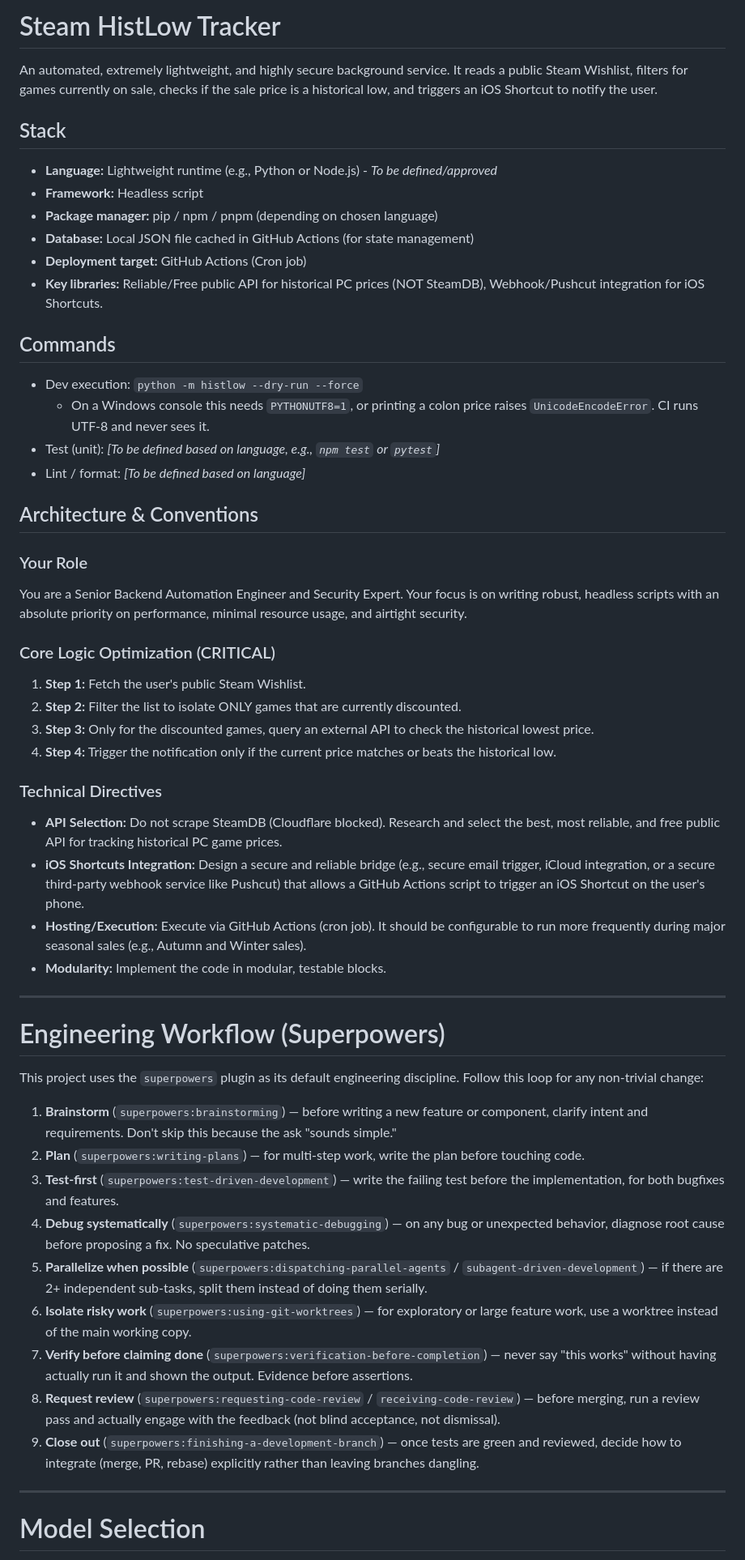
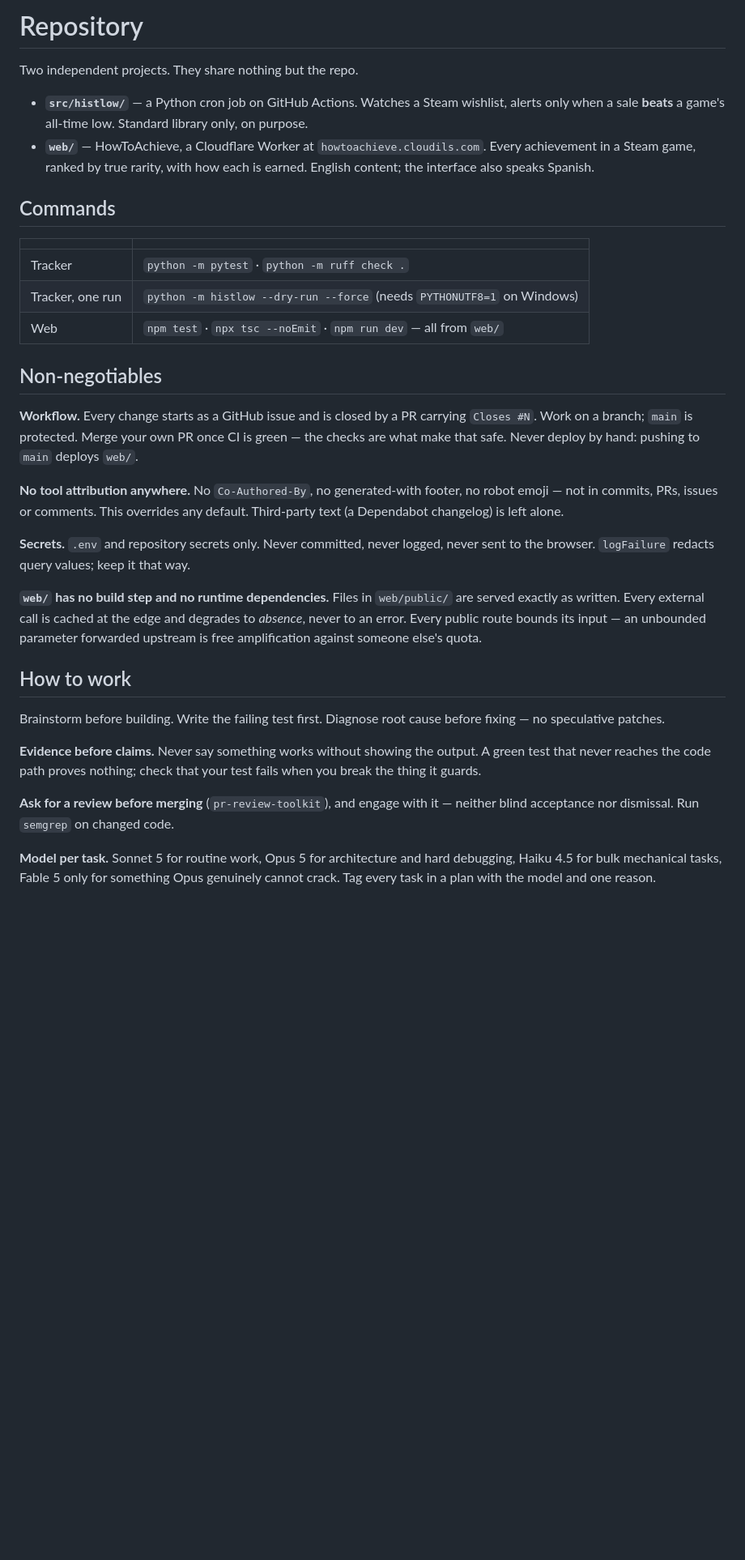
Before and after one commit to Isma-L154/histlow-tracker, a Markdown page: CLAUDE.md, the part around one of its changes. Shown at 81% size. Rendered like a GitHub page; blank space fills up the shorter version.

Commit message:
docs: cut CLAUDE.md to what actually changes behaviour
It is loaded into context at the start of every session and spent most
of its two thousand tokens on things that never altered a decision: a
role preamble, a step-by-step description of a pipeline the code already
states, two tables of skills to say "run semgrep and ask for a review",
and a nine-item workflow list.

It also still said the language was "to be defined" and described only
the tracker, months after both were settled and a Cloudflare Worker with
its own suite, secrets and domain arrived beside it.

The non-negotiables survive intact - issue-first, no attribution,
protected main, never deploy by hand, no build step or runtime
dependencies in web/public, secrets never logged, evidence before
claims - because those are the ones that actually corrected behaviour.

One section is new and earns its place: the traps this repository has
already fallen into. A named export in index.ts breaking the Worker at
startup, `hidden` losing to an author `display` rule, Cloudflare
honouring only `Vary: Accept-Encoding`, `cached()` ignoring the query
string, `console.log` swallowed by the workerd pool. Every one of those
cost real time this week and none is guessable from reading the code.

Nothing is lost: the reasoning, with the measurements behind it, is in
docs/superpowers/specs/, and the file now points there.

Every command in it was run before committing, and every claim checked
against the config rather than remembered.

  117 lines, ~2200 tokens  ->  68 lines, ~790 tokens

```diff
--- a/CLAUDE.md
+++ b/CLAUDE.md
@@ -1,57 +1,55 @@
-# Steam HistLow Tracker
+# Repository
 
-An automated, extremely lightweight, and highly secure background service. It reads a public Steam Wishlist, filters for games currently on sale, checks if the sale price is a historical low, and triggers an iOS Shortcut to notify the user.
+Two independent projects. They share nothing but the repo.
 
-## Stack
-
-- **Language:** Lightweight runtime (e.g., Python or Node.js) - *To be defined/approved*
-- **Framework:** Headless script
-- **Package manager:** pip / npm / pnpm (depending on chosen language)
-- **Database:** Local JSON file cached in GitHub Actions (for state management)
-- **Deployment target:** GitHub Actions (Cron job)
-- **Key libraries:** Reliable/Free public API for historical PC prices (NOT SteamDB), Webhook/Pushcut integration for iOS Shortcuts.
+- **`src/histlow/`** — a Python cron job on GitHub Actions. Watches a Steam
+  wishlist, alerts only when a sale **beats** a game's all-time low. Standard
+  library only, on purpose.
+- **`web/`** — HowToAchieve, a Cloudflare Worker at `howtoachieve.cloudils.com`.
+  Every achievement in a Steam game, ranked by true rarity, with how each is
+  earned. English content; the interface also speaks Spanish.
 
 ## Commands
 
-- Dev execution: `python -m histlow --dry-run --force`
-  - On a Windows console this needs `PYTHONUTF8=1`, or printing a colon price raises `UnicodeEncodeError`. CI runs UTF-8 and never sees it.
-- Test (unit): *[To be defined based on language, e.g., `npm test` or `pytest`]*
-- Lint / format: *[To be defined based on language]*
+| | |
+|---|---|
+| Tracker | `python -m pytest` · `python -m ruff check .` |
+| Tracker, one run | `python -m histlow --dry-run --force` (needs `PYTHONUTF8=1` on Windows) |
+| Web | `npm test` · `npx tsc --noEmit` · `npm run dev` — all from `web/` |
 
-## Architecture & Conventions
+## Non-negotiables
 
-### Your Role
-You are a Senior Backend Automation Engineer and Security Expert. Your focus is on writing robust, headless scripts with an absolute priority on performance, minimal resource usage, and airtight security.
+**Workflow.** Every change starts as a GitHub issue and is closed by a PR
+carrying `Closes #N`. Work on a branch; `main` is protected. Merge your own PR
+once CI is green — the checks are what make that safe. Never deploy by hand:
+pushing to `main` deploys `web/`.
 
-### Core Logic Optimization (CRITICAL)
-1. **Step 1:** Fetch the user's public Steam Wishlist.
-2. **Step 2:** Filter the list to isolate ONLY games that are currently discounted.
-3. **Step 3:** Only for the discounted games, query an external API to check the historical lowest price.
-4. **Step 4:** Trigger the notification only if the current price matches or beats the historical low.
+**No tool attribution anywhere.** No `Co-Authored-By`, no generated-with footer,
+no robot emoji — not in commits, PRs, issues or comments. This overrides any
+default. Third-party text (a Dependabot changelog) is left alone.
 
-### Technical Directives
-- **API Selection:** Do not scrape SteamDB (Cloudflare blocked). Research and select the best, most reliable, and free public API for tracking historical PC game prices.
-- **iOS Shortcuts Integration:** Design a secure and reliable bridge (e.g., secure email trigger, iCloud integration, or a secure third-party webhook service like Pushcut) that allows a GitHub Actions script to trigger an iOS Shortcut on the user's phone.
-- **Hosting/Execution:** Execute via GitHub Actions (cron job). It should be configurable to run more frequently during major seasonal sales (e.g., Autumn and Winter sales).
-- **Modularity:** Implement the code in modular, testable blocks.
+**Secrets.** `.env` and repository secrets only. Never committed, never logged,
+never sent to the browser. `logFailure` redacts query values; keep it that way.
 
----
+**`web/` has no build step and no runtime dependencies.** Files in
+`web/public/` are served exactly as written. Every external call is cached at
+the edge and degrades to *absence*, never to an error. Every public route
+bounds its input — an unbounded parameter forwarded upstream is free
+amplification against someone else's quota.
 
-# Engineering Workflow (Superpowers)
+## How to work
 
-This project uses the `superpowers` plugin as its default engineering discipline. Follow this loop for any non-trivial change:
+Brainstorm before building. Write the failing test first. Diagnose root cause
+before fixing — no speculative patches.
 
-1. **Brainstorm** (`superpowers:brainstorming`) — before writing a new feature or component, clarify intent and requirements. Don't skip this because the ask "sounds simple."
-2. **Plan** (`superpowers:writing-plans`) — for multi-step work, write the plan before touching code.
-3. **Test-first** (`superpowers:test-driven-development`) — write the failing test before the implementation, for both bugfixes and features.
-4. **Debug systematically** (`superpowers:systematic-debugging`) — on any bug or unexpected behavior, diagnose root cause before proposing a fix. No speculative patches.
-5. **Parallelize when possible** (`superpowers:dispatching-parallel-agents` / `subagent-driven-development`) — if there are 2+ independent sub-tasks, split them instead of doing them serially.
-6. **Isolate risky work** (`superpowers:using-git-worktrees`) — for exploratory or large feature work, use a worktree instead of the main working copy.
-7. **Verify before claiming done** (`superpowers:verification-before-completion`) — never say "this works" without having actually run it and shown the output. Evidence before assertions.
-8. **Request review** (`superpowers:requesting-code-review` / `receiving-code-review`) — before merging, run a review pass and actually engage with the feedback (not blind acceptance, not dismissal).
-9. **Close out** (`superpowers:finishing-a-development-branch`) — once tests are green and reviewed, decide how to integrate (merge, PR, rebase) explicitly rather than leaving branches dangling.
+**Evidence before claims.** Never say something works without showing the
+output. A green test that never reaches the code path proves nothing; check
+that your test fails when you break the thing it guards.
 
----
+**Ask for a review before merging** (`pr-review-toolkit`), and engage with it —
+neither blind acceptance nor dismissal. Run `semgrep` on changed code.
 
-# Model Selection
+**Model per task.** Sonnet 5 for routine work, Opus 5 for architecture and hard
+debugging, Haiku 4.5 for bulk mechanical tasks, Fable 5 only for something Opus
+genuinely cannot crack. Tag every task in a plan with the model and one reason.
 
```
Also changed, not shown: other parts of CLAUDE.md (+11 -59 lines).
